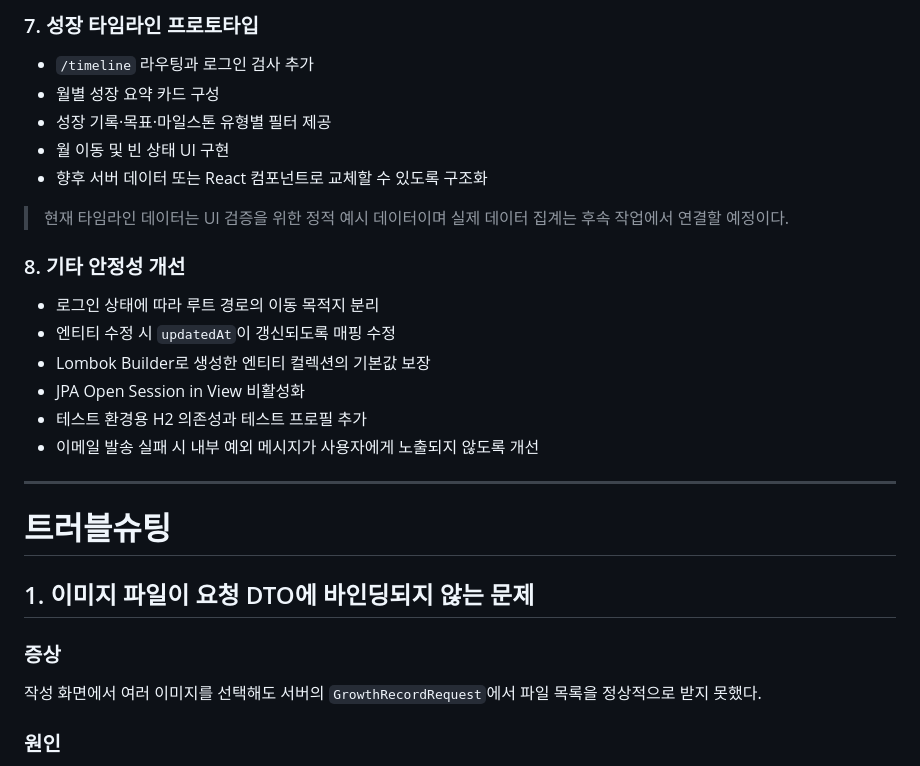
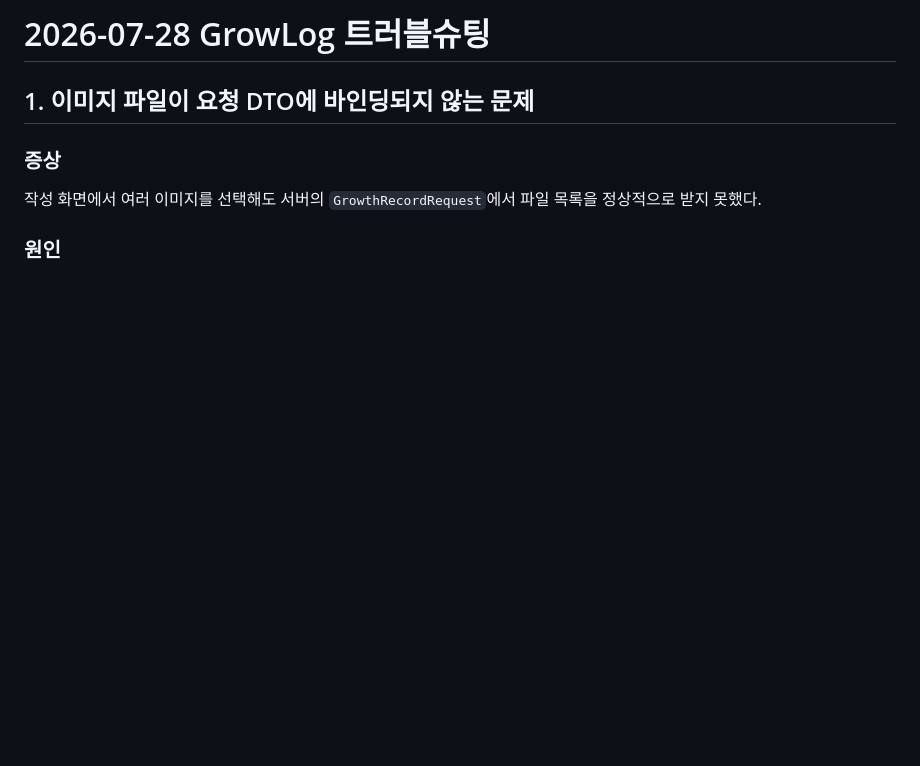
Before and after one commit to Binwoojin/growlog_project, a Markdown page: docs/troubleshooting/2026-07-28.md, the part around one of its changes. Rendered like a GitHub page; blank space fills up the shorter version.

```diff
--- a/docs/devlog/2026-07-28.md
+++ b/docs/troubleshooting/2026-07-28.md
@@ -71,25 +1,4 @@
-### 7. 성장 타임라인 프로토타입
-
-- `/timeline` 라우팅과 로그인 검사 추가
-- 월별 성장 요약 카드 구성
-- 성장 기록·목표·마일스톤 유형별 필터 제공
-- 월 이동 및 빈 상태 UI 구현
-- 향후 서버 데이터 또는 React 컴포넌트로 교체할 수 있도록 구조화
-
-> 현재 타임라인 데이터는 UI 검증을 위한 정적 예시 데이터이며 실제 데이터 집계는 후속 작업에서 연결할 예정이다.
-
-### 8. 기타 안정성 개선
-
-- 로그인 상태에 따라 루트 경로의 이동 목적지 분리
-- 엔티티 수정 시 `updatedAt`이 갱신되도록 매핑 수정
-- Lombok Builder로 생성한 엔티티 컬렉션의 기본값 보장
-- JPA Open Session in View 비활성화
-- 테스트 환경용 H2 의존성과 테스트 프로필 추가
-- 이메일 발송 실패 시 내부 예외 메시지가 사용자에게 노출되지 않도록 개선
-
----
-
-# 트러블슈팅
+# 2026-07-28 GrowLog 트러블슈팅
 
 ## 1. 이미지 파일이 요청 DTO에 바인딩되지 않는 문제
 
```
Also changed, not shown: other parts of docs/troubleshooting/2026-07-28.md (+0 -107 lines).
